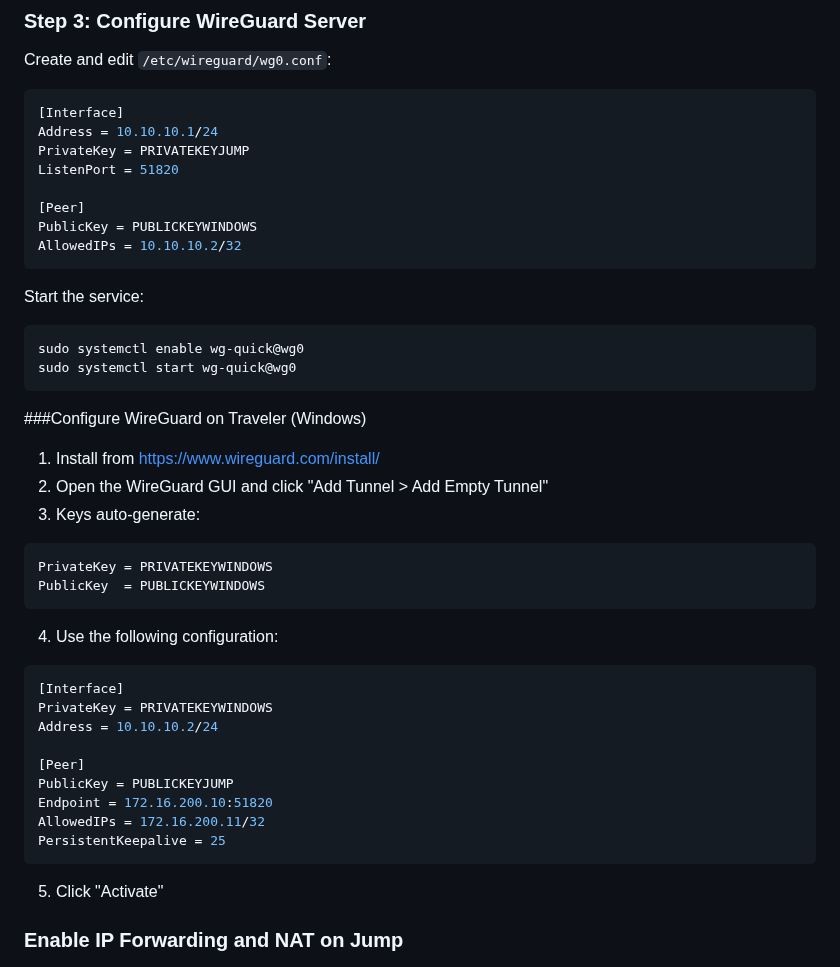
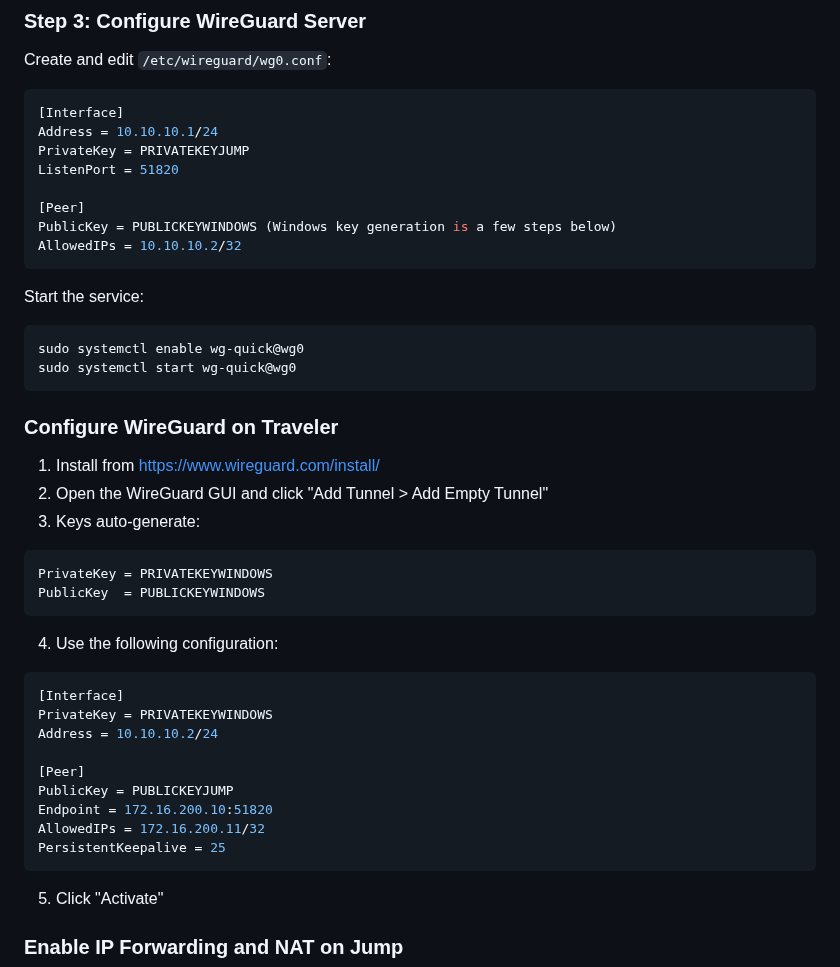
Before and after one commit to charlottecroce/ChamplainTechJournals, a Markdown page: net-sec-controls-sec350/wireguard_project.md, the part around one of its changes. Drawn GitHub-style.

````diff
--- a/net-sec-controls-sec350/wireguard_project.md
+++ b/net-sec-controls-sec350/wireguard_project.md
@@ -47,7 +48,7 @@ PrivateKey = PRIVATEKEYJUMP
 ListenPort = 51820
 
 [Peer]
-PublicKey = PUBLICKEYWINDOWS
+PublicKey = PUBLICKEYWINDOWS (Windows key generation is a few steps below)
 AllowedIPs = 10.10.10.2/32
 ```
 Start the service:
@@ -56,14 +57,15 @@ sudo systemctl enable wg-quick@wg0
 sudo systemctl start wg-quick@wg0
 ```
 
-###Configure WireGuard on Traveler (Windows)
-1. Install from [https://www.wireguard.com/install/](https://www.wireguard.com/install/)
+### Configure WireGuard on Traveler
+1. Install from https://www.wireguard.com/install/
 2. Open the WireGuard GUI and click "Add Tunnel > Add Empty Tunnel"
 3. Keys auto-generate:
 ```
 PrivateKey = PRIVATEKEYWINDOWS
 PublicKey  = PUBLICKEYWINDOWS
 ```
+
 4. Use the following configuration:
 ```ini
 [Interface]
@@ -76,6 +78,7 @@ Endpoint = 172.16.200.10:51820
 AllowedIPs = 172.16.200.11/32
 PersistentKeepalive = 25
 ```
+
 5. Click "Activate"
 
 ### Enable IP Forwarding and NAT on Jump
````
Also changed, not shown: other parts of net-sec-controls-sec350/wireguard_project.md (+11 -17 lines).
